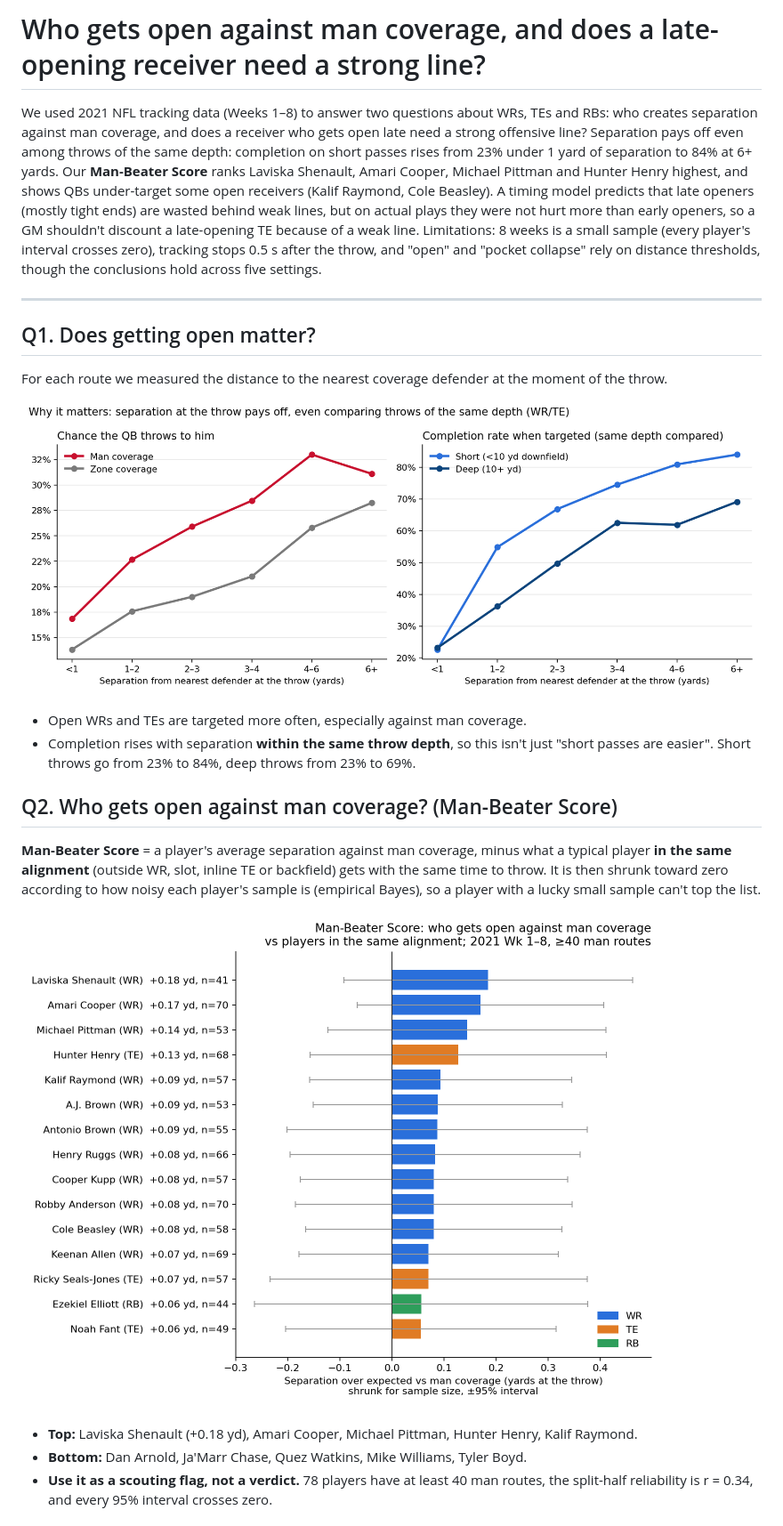
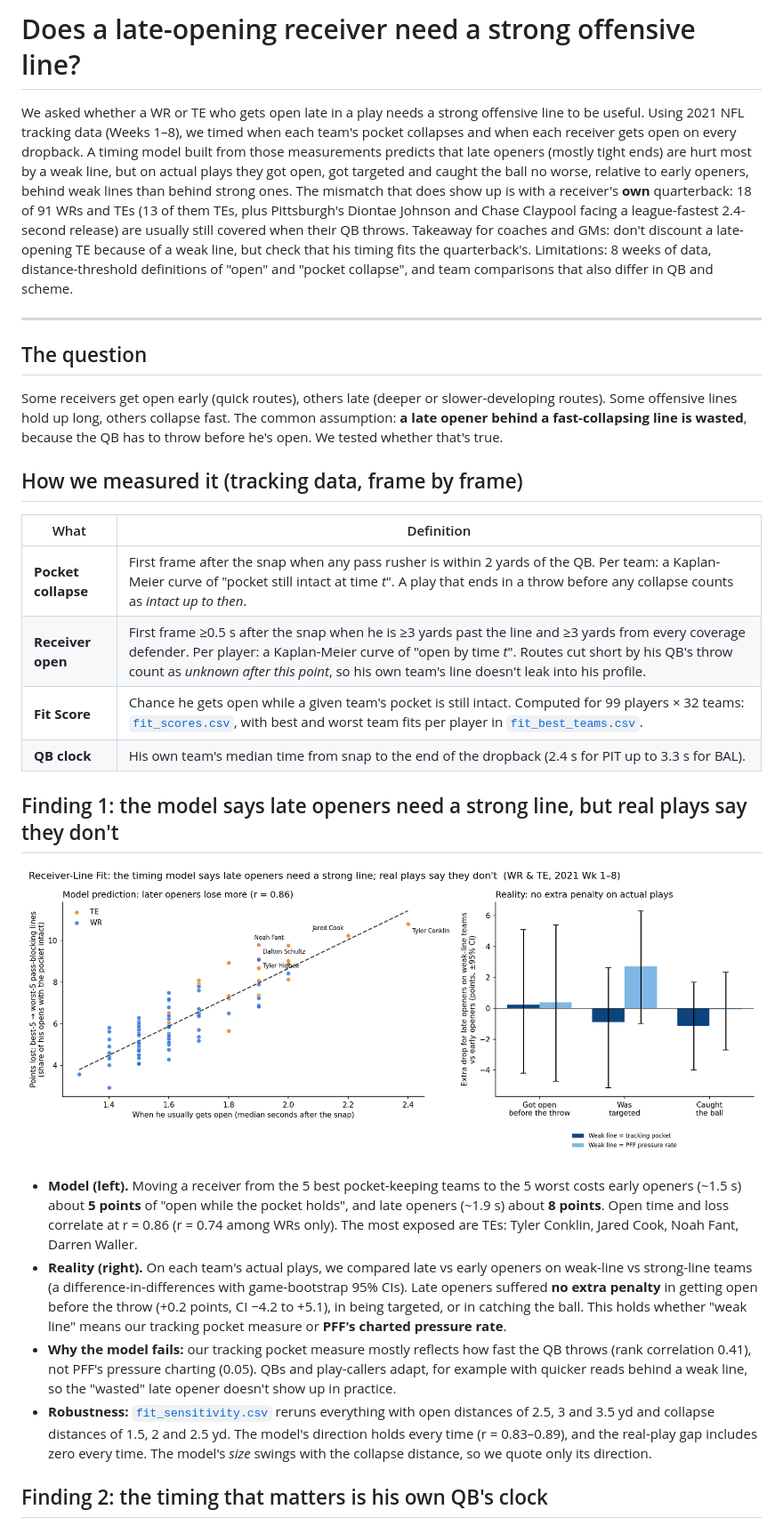
Before and after one commit to Vritika0703/Pocket_Myth, a Markdown page: README.md, the part around one of its changes. Shown at 89% size. Drawn GitHub-style; pictures changed too: output/man_beater_leaderboard.png (deleted), output/separation_payoff.png (deleted).

Commit message:
Focus on one question: does a late-opening receiver need a strong offensive line?

```diff
--- a/README.md
+++ b/README.md
@@ -1,25 +1,30 @@
-# Who gets open against man coverage, and does a late-opening receiver need a strong line?
+# Does a late-opening receiver need a strong offensive line?
 
-We used 2021 NFL tracking data (Weeks 1–8) to answer two questions about WRs, TEs and RBs: who creates separation against man coverage, and does a receiver who gets open late need a strong offensive line? Separation pays off even among throws of the same depth: completion on short passes rises from 23% under 1 yard of separation to 84% at 6+ yards. Our **Man-Beater Score** ranks Laviska Shenault, Amari Cooper, Michael Pittman and Hunter Henry highest, and shows QBs under-target some open receivers (Kalif Raymond, Cole Beasley). A timing model predicts that late openers (mostly tight ends) are wasted behind weak lines, but on actual plays they were not hurt more than early openers, so a GM shouldn't discount a late-opening TE because of a weak line. Limitations: 8 weeks is a small sample (every player's interval crosses zero), tracking stops 0.5 s after the throw, and "open" and "pocket collapse" rely on distance thresholds, though the conclusions hold across five settings.
+We asked whether a WR or TE who gets open late in a play needs a strong offensive line to be useful. Using 2021 NFL tracking data (Weeks 1–8), we timed when each team's pocket collapses and when each receiver gets open on every dropback. A timing model built from those measurements predicts that late openers (mostly tight ends) are hurt most by a weak line, but on actual plays they got open, got targeted and caught the ball no worse, relative to early openers, behind weak lines than behind strong ones. The mismatch that does show up is with a receiver's **own** quarterback: 18 of 91 WRs and TEs (13 of them TEs, plus Pittsburgh's Diontae Johnson and Chase Claypool facing a league-fastest 2.4-second release) are usually still covered when their QB throws. Takeaway for coaches and GMs: don't discount a late-opening TE because of a weak line, but check that his timing fits the quarterback's. Limitations: 8 weeks of data, distance-threshold definitions of "open" and "pocket collapse", and team comparisons that also differ in QB and scheme.
 
 ---
 
-## Q1. Does getting open matter?
+## The question
 
-For each route we measured the distance to the nearest coverage defender at the moment of the throw.
+Some receivers get open early (quick routes), others late (deeper or slower-developing routes). Some offensive lines hold up long, others collapse fast. The common assumption: **a late opener behind a fast-collapsing line is wasted**, because the QB has to throw before he's open. We tested whether that's true.
 
-![Separation payoff](output/separation_payoff.png)
+## How we measured it (tracking data, frame by frame)
 
-- Open WRs and TEs are targeted more often, especially against man coverage.
-- Completion rises with separation **within the same throw depth**, so this isn't just "short passes are easier". Short throws go from 23% to 84%, deep throws from 23% to 69%.
+| What | Definition |
+|---|---|
+| **Pocket collapse** | First frame after the snap when any pass rusher is within 2 yards of the QB. Per team: a Kaplan-Meier curve of "pocket still intact at time *t*". A play that ends in a throw before any collapse counts as *intact up to then*. |
+| **Receiver open** | First frame ≥0.5 s after the snap when he is ≥3 yards past the line and ≥3 yards from every coverage defender. Per player: a Kaplan-Meier curve of "open by time *t*". Routes cut short by his QB's throw count as *unknown after this point*, so his own team's line doesn't leak into his profile. |
+| **Fit Score** | Chance he gets open while a given team's pocket is still intact. Computed for 99 players × 32 teams: [`fit_scores.csv`](output/fit_scores.csv), with best and worst team fits per player in [`fit_best_teams.csv`](output/fit_best_teams.csv). |
+| **QB clock** | His own team's median time from snap to the end of the dropback (2.4 s for PIT up to 3.3 s for BAL). |
 
-## Q2. Who gets open against man coverage? (Man-Beater Score)
+## Finding 1: the model says late openers need a strong line, but real plays say they don't
 
-**Man-Beater Score** = a player's average separation against man coverage, minus what a typical player **in the same alignment** (outside WR, slot, inline TE or backfield) gets with the same time to throw. It is then shrunk toward zero according to how noisy each player's sample is (empirical Bayes), so a player with a lucky small sample can't top the list.
+![Model vs reality](output/fit_timing.png)
 
-![Leaderboard](output/man_beater_leaderboard.png)
+- **Model (left).** Moving a receiver from the 5 best pocket-keeping teams to the 5 worst costs early openers (~1.5 s) about **5 points** of "open while the pocket holds", and late openers (~1.9 s) about **8 points**. Open time and loss correlate at r = 0.86 (r = 0.74 among WRs only). The most exposed are TEs: Tyler Conklin, Jared Cook, Noah Fant, Darren Waller.
+- **Reality (right).** On each team's actual plays, we compared late vs early openers on weak-line vs strong-line teams (a difference-in-differences with game-bootstrap 95% CIs). Late openers suffered **no extra penalty** in getting open before the throw (+0.2 points, CI −4.2 to +5.1), in being targeted, or in catching the ball. This holds whether "weak line" means our tracking pocket measure or **PFF's charted pressure rate**.
+- **Why the model fails:** our tracking pocket measure mostly reflects how fast the QB throws (rank correlation 0.41), not PFF's pressure charting (0.05). QBs and play-callers adapt, for example with quicker reads behind a weak line, so the "wasted" late opener doesn't show up in practice.
+- **Robustness:** [`fit_sensitivity.csv`](output/fit_sensitivity.csv) reruns everything with open distances of 2.5, 3 and 3.5 yd and collapse distances of 1.5, 2 and 2.5 yd. The model's direction holds every time (r = 0.83–0.89), and the real-play gap includes zero every time. The model's *size* swings with the collapse distance, so we quote only its direction.
 
-- **Top:** Laviska Shenault (+0.18 yd), Amari Cooper, Michael Pittman, Hunter Henry, Kalif Raymond.
-- **Bottom:** Dan Arnold, Ja'Marr Chase, Quez Watkins, Mike Williams, Tyler Boyd.
-- **Use it as a scouting flag, not a verdict.** 78 players have at least 40 man routes, the split-half reliability is r = 0.34, and every 95% interval crosses zero.
+## Finding 2: the timing that matters is his own QB's clock
 
```
Also changed, not shown: other parts of README.md (+25 -36 lines), output/open_vs_fed.png (deleted), output/qb_clock.png (added), 4 other files.
